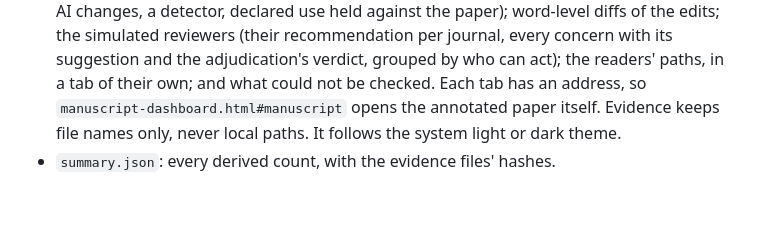
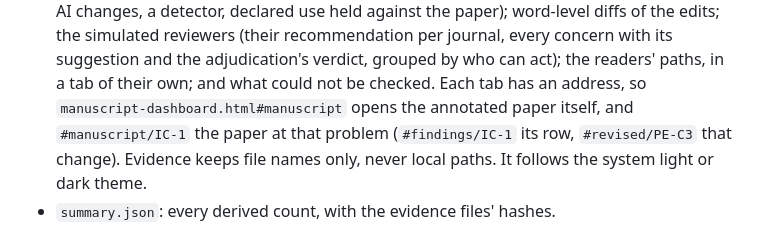
Before and after one commit to dna-seq/manuscript-skills, a Markdown page: skills/manuscript-dashboard/SKILL.md, the part around the change. Rendered like a GitHub page; blank space fills up the shorter version.

```diff
--- a/skills/manuscript-dashboard/SKILL.md
+++ b/skills/manuscript-dashboard/SKILL.md
@@ -106,7 +106,8 @@ uv run --script scripts/dashboard.py RUN/manuscript-dashboard/findings.json \
   simulated reviewers (their recommendation per journal, every concern with its suggestion and the
   adjudication's verdict, grouped by who can act); the readers' paths, in a tab of their own; and what
   could not be checked. Each tab has an address, so
-  `manuscript-dashboard.html#manuscript` opens the annotated paper itself. Evidence keeps file names only, never
+  `manuscript-dashboard.html#manuscript` opens the annotated paper itself, and `#manuscript/IC-1` the
+  paper at that problem (`#findings/IC-1` its row, `#revised/PE-C3` that change). Evidence keeps file names only, never
   local paths. It follows the system light or dark theme.
 - `summary.json`: every derived count, with the evidence files' hashes.
 
```
Also changed, not shown: README.md (+20 -0 lines), docs/images/dashboard-journals.png (added), docs/images/dashboard-manuscript.png (added), docs/images/dashboard-overview.png (added), docs/images/dashboard-reviewers.png (added), docs/images/dashboard-revised.png (added), 4 other files.
